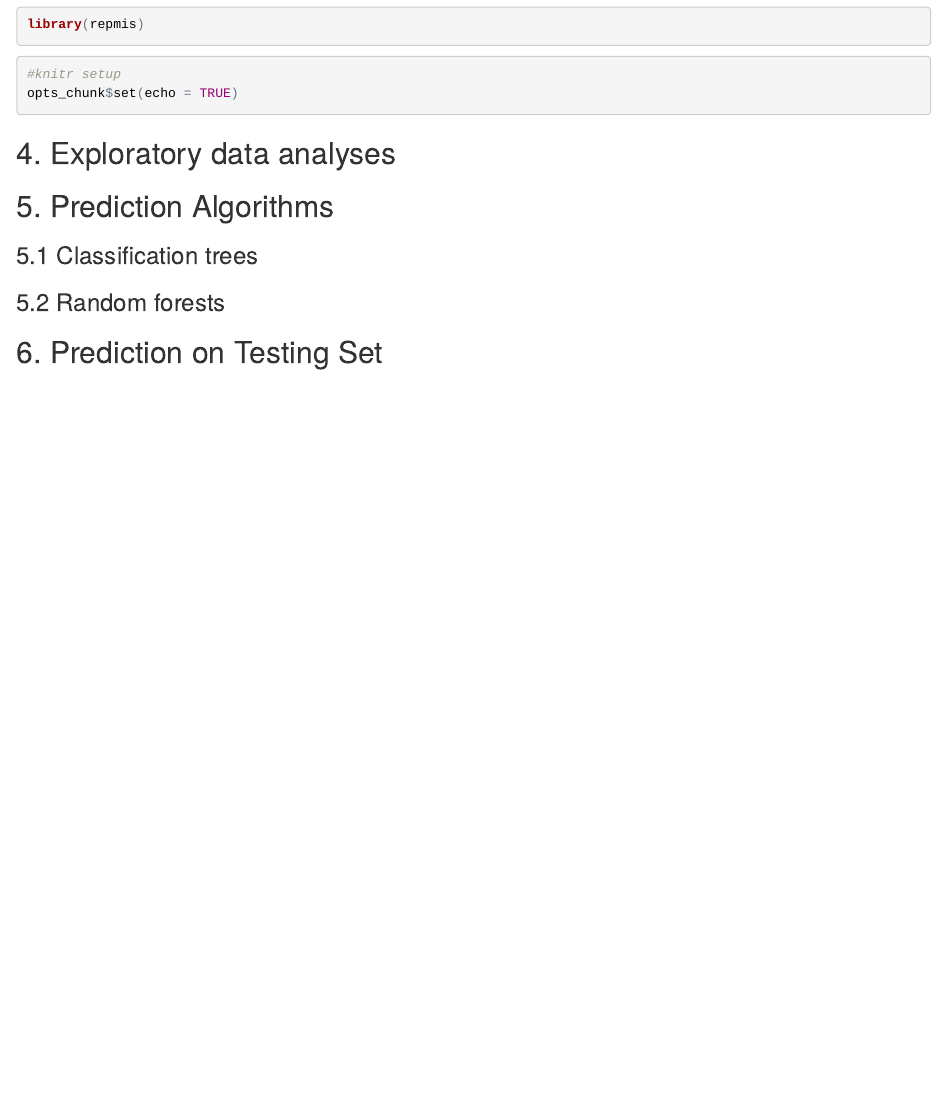
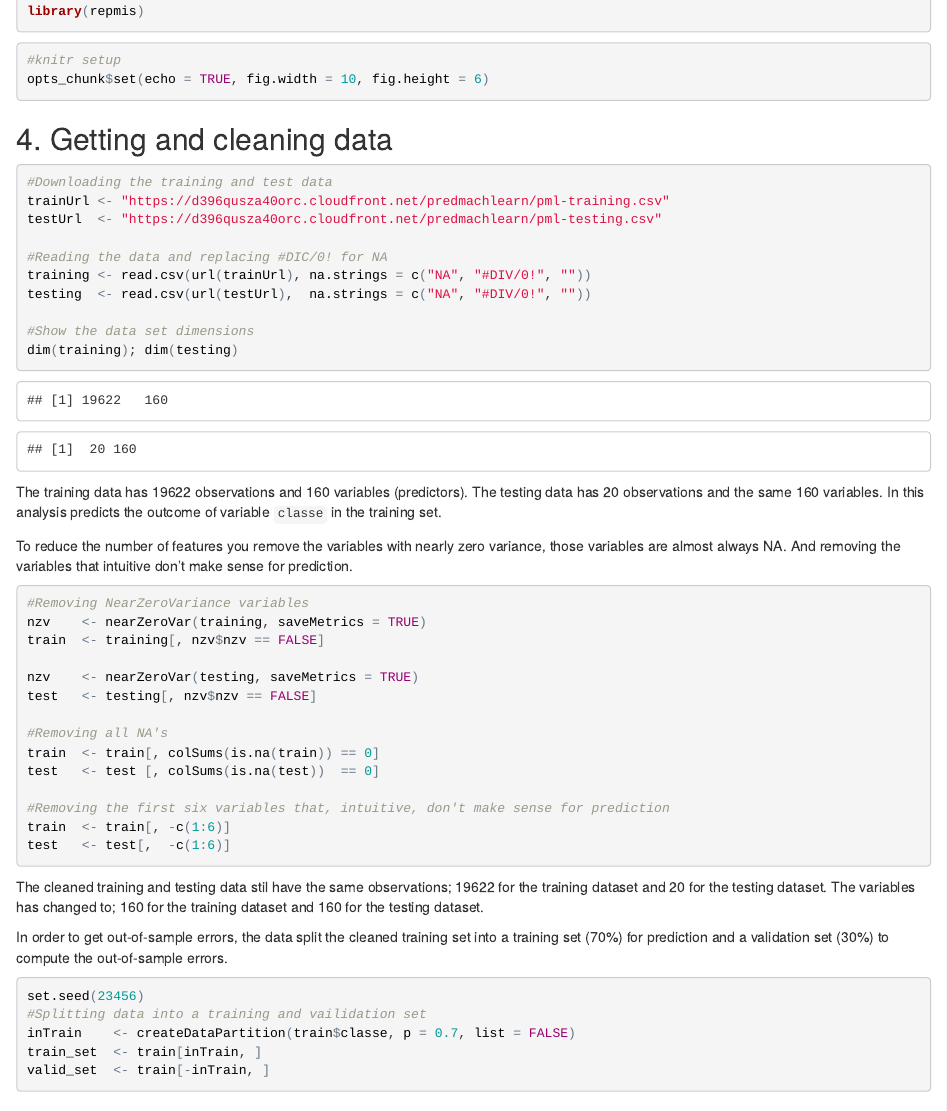
Before and after one commit to bartvink/Practical-Machine-Learning-Assignment, an R Markdown document (Practical-Machine-Learning-Assignment.Rmd): the page in a window 1100 px wide, from 1320 px down before the commit and from 850 px down after it, so that both start at the same text. The pictures show the output file Practical-Machine-Learning-Assignment.html that the author committed with the source, opened offline.

Commit message:
Next update of my assignment

````diff
--- a/Practical-Machine-Learning-Assignment.Rmd
+++ b/Practical-Machine-Learning-Assignment.Rmd
@@ -44,7 +45,47 @@ library(repmis)
 ```
 ```{r global knitr setup}
 #knitr setup
-opts_chunk$set(echo = TRUE)
+opts_chunk$set(echo = TRUE, fig.width = 10, fig.height = 6)
 ```
 
-## 4. Exploratory data analyses
+## 4. Getting and cleaning data
+```{r download and read the data, cache = TRUE}
+#Downloading the training and test data
+trainUrl <- "https://d396qusza40orc.cloudfront.net/predmachlearn/pml-training.csv"
+testUrl  <- "https://d396qusza40orc.cloudfront.net/predmachlearn/pml-testing.csv"
+
+#Reading the data and replacing #DIC/0! for NA
+training <- read.csv(url(trainUrl), na.strings = c("NA", "#DIV/0!", ""))
+testing  <- read.csv(url(testUrl),  na.strings = c("NA", "#DIV/0!", ""))
+
+#Show the data set dimensions
+dim(training); dim(testing)
+```
+The training data has `r dim(training)[1]` observations and `r dim(training)[2]` variables (predictors). The testing data has `r dim(testing)[1]` observations and the same `r dim(testing)[2]` variables. In this analysis predicts the outcome of variable `classe` in the training set.
+
+To reduce the number of features you remove the variables with nearly zero variance, those variables are almost always NA. And removing the variables that intuitive don’t make sense for prediction.
+```{r cleaning data, cache = TRUE}
+#Removing NearZeroVariance variables
+nzv    <- nearZeroVar(training, saveMetrics = TRUE)
+train  <- training[, nzv$nzv == FALSE]
+
+nzv    <- nearZeroVar(testing, saveMetrics = TRUE)
+test   <- testing[, nzv$nzv == FALSE]
+
+#Removing all NA's
+train  <- train[, colSums(is.na(train)) == 0]
+test   <- test [, colSums(is.na(test))  == 0]
+
+#Removing the first six variables that, intuitive, don't make sense for prediction
+train  <- train[, -c(1:6)]
+test   <- test[,  -c(1:6)]
+```
+The cleaned training and testing data stil have the same observations; `r dim(training)[1]` for the training dataset and `r dim(testing)[1]` for the testing dataset. The variables has changed to; `r dim(training)[2]` for the training dataset and `r dim(testing)[2]` for the testing dataset.
+
+In order to get out-of-sample errors, the data split the cleaned training set into a training set (70%) for prediction and a validation set (30%) to compute the out-of-sample errors.
+```{r spliting data, cache = TRUE}
+set.seed(23456)
+#Splitting data into a training and vailidation set
+inTrain    <- createDataPartition(train$classe, p = 0.7, list = FALSE)
+train_set  <- train[inTrain, ]
+valid_set  <- train[-inTrain, ]
@@ -55,4 +112,6 @@ opts_chunk$set(echo = TRUE)
 
 ### 5.2 Random forests
 
-## 6. Prediction on Testing Set
+### 5.3 Generalized Boosted Regression
+
+## 7. Prediction on Testing Set
````
Also changed, not shown: Practical-Machine-Learning-Assignment.html, Practical-Machine-Learning-Assignment.md, Practical-Machine-Learning-Assignment_files/figure-html/creating a classification tree-1.png (added), Practical-Machine-Learning-Assignment_files/figure-html/unnamed-chunk-1-1.png (added), Practical-Machine-Learning-Assignment.Rmd (19 more changed lines), 19 other files.
